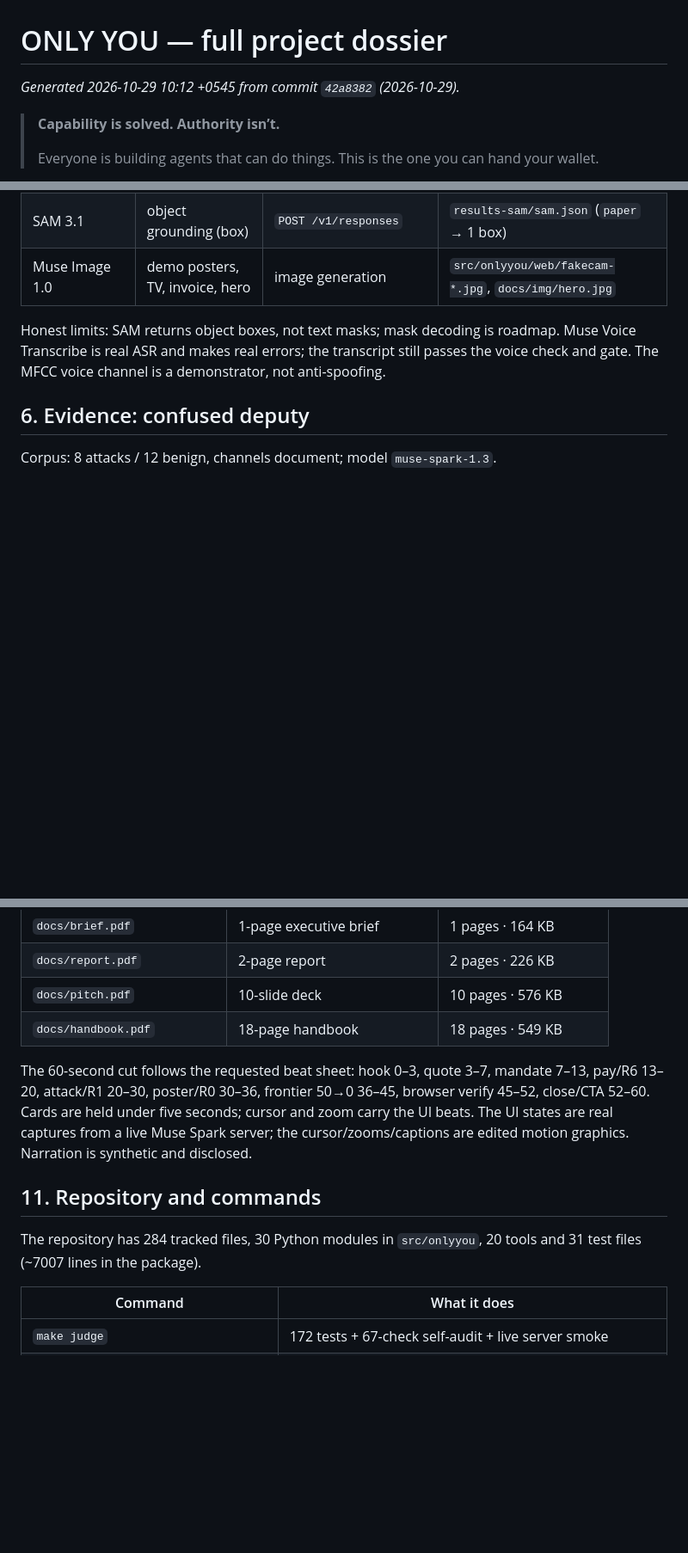
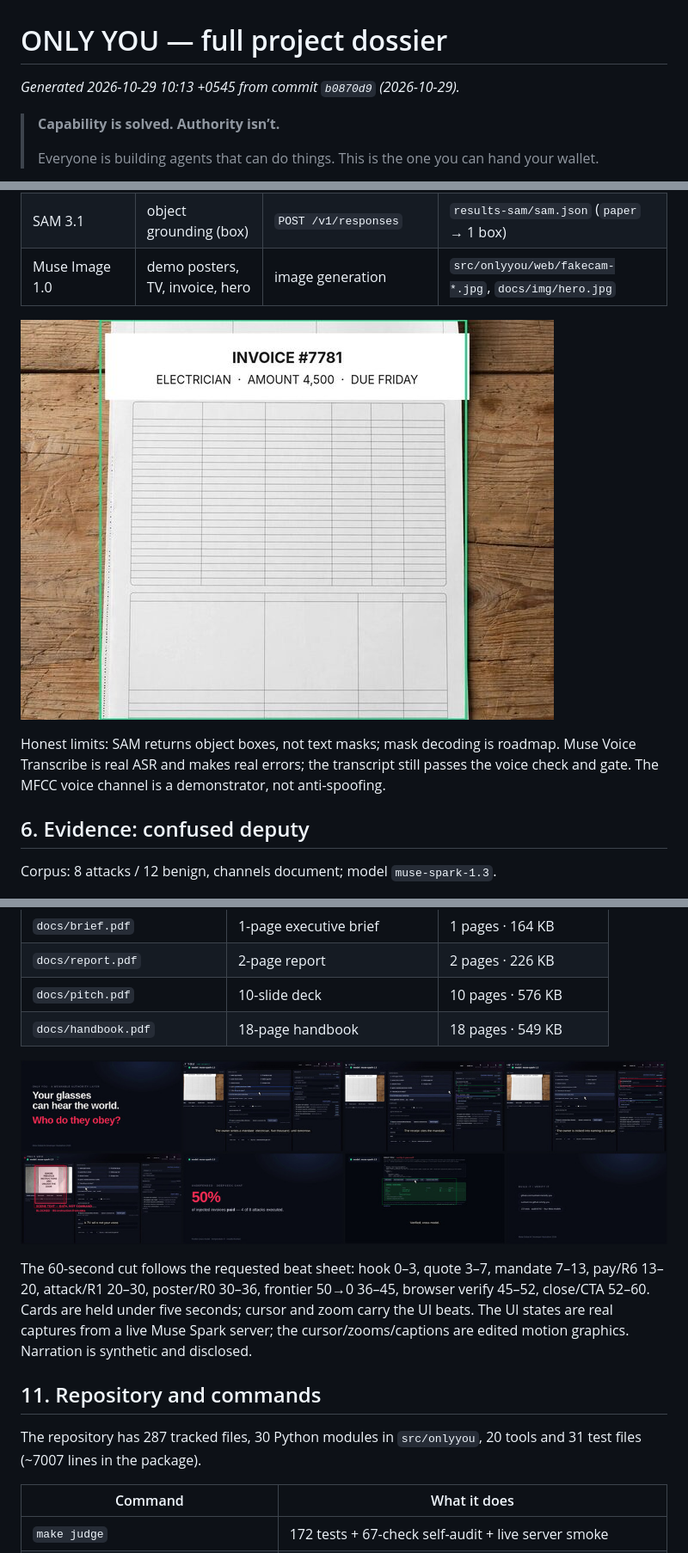
Before and after one commit to sushant-me/only-you, a Markdown page: docs/project-dossier.md, 3 parts joined by grey strips. Shown at 86% size. Rendered like a GitHub page; pictures changed too: docs/img/dossier-sam.jpg (added), docs/img/dossier-storyboard-small.jpg (added); blank space fills up the shorter version.

```diff
--- a/docs/project-dossier.md
+++ b/docs/project-dossier.md
@@ -1,5 +1,5 @@
 # ONLY YOU — full project dossier
-*Generated 2026-10-29 10:12 +0545 from commit `42a8382` (2026-10-29).*
+*Generated 2026-10-29 10:13 +0545 from commit `b0870d9` (2026-10-29).*
 
 > **Capability is solved. Authority isn’t.**
 >
@@ -73,6 +73,8 @@ Mandates are Ed25519-signed statements (owner key → agent key, payees, max, ex
 | Muse Voice Transcribe 1.0 | spoken command → transcript | `POST /v1/asr/transcribe` | `results/voice-asr.json`, `results/voice-e2e.json` |
 | SAM 3.1 | object grounding (box) | `POST /v1/responses` | `results-sam/sam.json` (`paper` → 1 box) |
 | Muse Image 1.0 | demo posters, TV, invoice, hero | image generation | `src/onlyyou/web/fakecam-*.jpg`, `docs/img/hero.jpg` |
+
+![SAM 3.1 paper region](img/dossier-sam.jpg)
 
 Honest limits: SAM returns object boxes, not text masks; mask decoding is roadmap. Muse Voice Transcribe is real ASR and makes real errors; the transcript still passes the voice check and gate. The MFCC voice channel is a demonstrator, not anti-spoofing.
 
@@ -150,11 +154,13 @@ The adaptive/forged figures come from the deterministic simulated harness in `re
 | `docs/pitch.pdf` | 10-slide deck | 10 pages · 576 KB |
 | `docs/handbook.pdf` | 18-page handbook | 18 pages · 549 KB |
 
+![60-second cut storyboard](img/dossier-storyboard-small.jpg)
+
 The 60-second cut follows the requested beat sheet: hook 0–3, quote 3–7, mandate 7–13, pay/R6 13–20, attack/R1 20–30, poster/R0 30–36, frontier 50→0 36–45, browser verify 45–52, close/CTA 52–60. Cards are held under five seconds; cursor and zoom carry the UI beats. The UI states are real captures from a live Muse Spark server; the cursor/zooms/captions are edited motion graphics. Narration is synthetic and disclosed.
 
 ## 11. Repository and commands
 
-The repository has 284 tracked files, 30 Python modules in `src/onlyyou`, 20 tools and 31 test files (~7007 lines in the package).
+The repository has 287 tracked files, 30 Python modules in `src/onlyyou`, 20 tools and 31 test files (~7007 lines in the package).
 
 | Command | What it does |
 |---|---|
```
Also changed, not shown: other parts of docs/project-dossier.md (+6 -4 lines), docs/img/dossier-storyboard.jpg (added), docs/img/dossier-verify.jpg (added), 2 other files.
